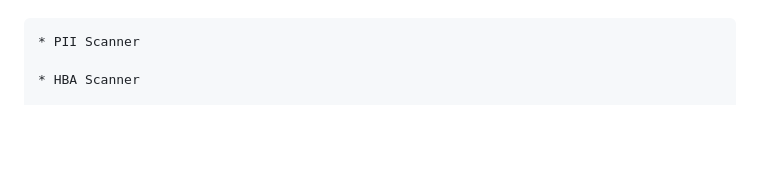
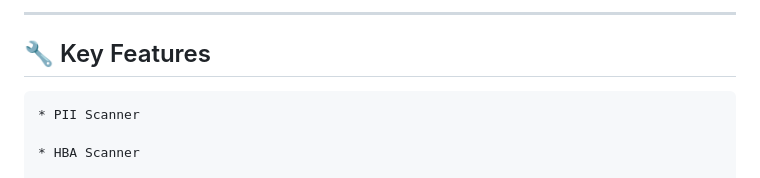
Before and after one commit to klouddb/klouddbshield, a Markdown page: README.md, the part around one of its changes. GitHub-like rendering; blank space fills up the shorter version.

```diff
--- a/README.md
+++ b/README.md
@@ -21,3 +38,6 @@ KloudDB Shield serves as a comprehensive security tool designed specifically for
+---
+
+## 🔧 Key Features
 
 	* PII Scanner
 
```
Also changed, not shown: other parts of README.md (+17 -0 lines).
